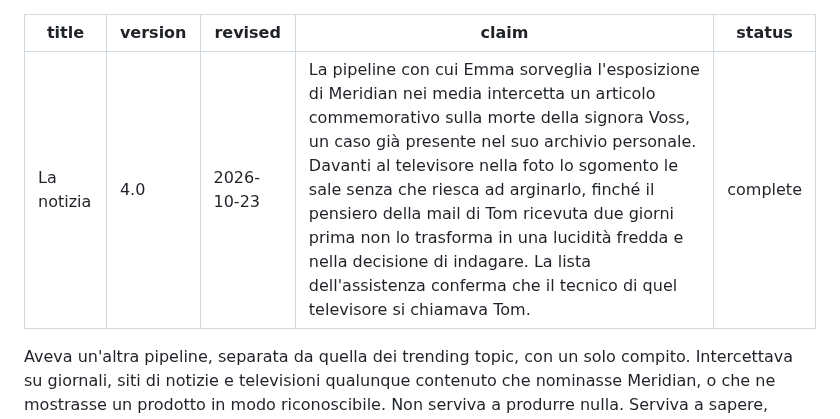
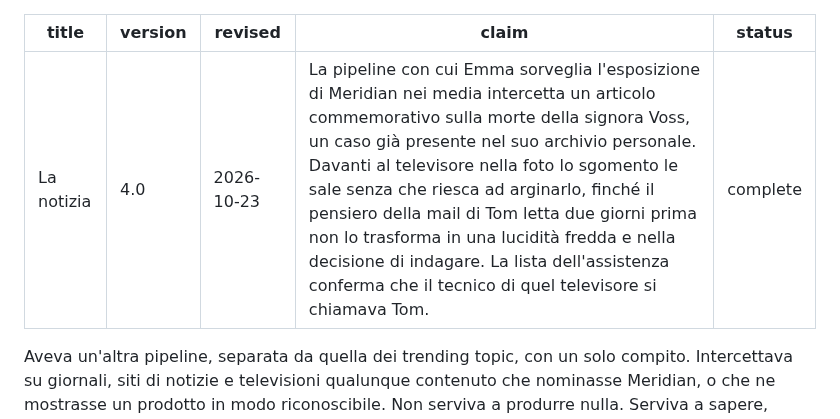
Before and after one commit to simonediroma/mantra-prompting, a Markdown page: chapters/12-la-notizia.md, the part around the change. Rendered like a GitHub page.

Commit message:
Cap. 12: revisione T1 (claim: mail letta due giorni prima)
Co-Authored-By: Claude Opus 5.5 <noreply@anthropic.com>
Claude-Session: https://claude.ai/code/session_01Whi8AzPWVRoyqd2xXh6CKM

```diff
--- a/chapters/12-la-notizia.md
+++ b/chapters/12-la-notizia.md
@@ -2,7 +2,7 @@
 title: La notizia
 version: 4.0
 revised: 2026-10-23
-claim: La pipeline con cui Emma sorveglia l'esposizione di Meridian nei media intercetta un articolo commemorativo sulla morte della signora Voss, un caso già presente nel suo archivio personale. Davanti al televisore nella foto lo sgomento le sale senza che riesca ad arginarlo, finché il pensiero della mail di Tom ricevuta due giorni prima non lo trasforma in una lucidità fredda e nella decisione di indagare. La lista dell'assistenza conferma che il tecnico di quel televisore si chiamava Tom.
+claim: La pipeline con cui Emma sorveglia l'esposizione di Meridian nei media intercetta un articolo commemorativo sulla morte della signora Voss, un caso già presente nel suo archivio personale. Davanti al televisore nella foto lo sgomento le sale senza che riesca ad arginarlo, finché il pensiero della mail di Tom letta due giorni prima non lo trasforma in una lucidità fredda e nella decisione di indagare. La lista dell'assistenza conferma che il tecnico di quel televisore si chiamava Tom.
 status: complete
 ---
 
```
